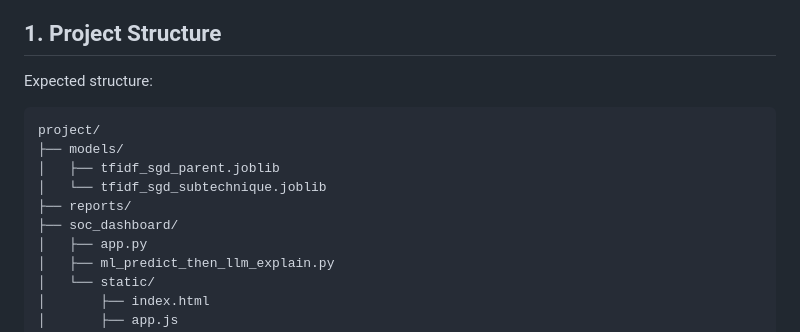
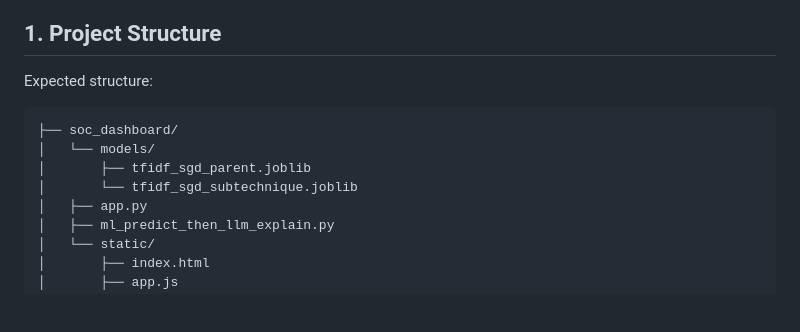
Before and after one commit to misbullah-cs-usk/mitre-attack-detection-and-explainability-insect, a Markdown page: soc_dashboard/README.md, the part around the change. Rendered like a GitHub page; blank space fills up the shorter version.

````diff
--- a/soc_dashboard/README.md
+++ b/soc_dashboard/README.md
@@ -23,12 +23,10 @@ SOC Explanation Dashboard
 Expected structure:
 
 ```text
-project/
-├── models/
-│   ├── tfidf_sgd_parent.joblib
-│   └── tfidf_sgd_subtechnique.joblib
-├── reports/
 ├── soc_dashboard/
+│   └── models/
+│       ├── tfidf_sgd_parent.joblib
+│       └── tfidf_sgd_subtechnique.joblib
 │   ├── app.py
 │   ├── ml_predict_then_llm_explain.py
 │   └── static/
````
